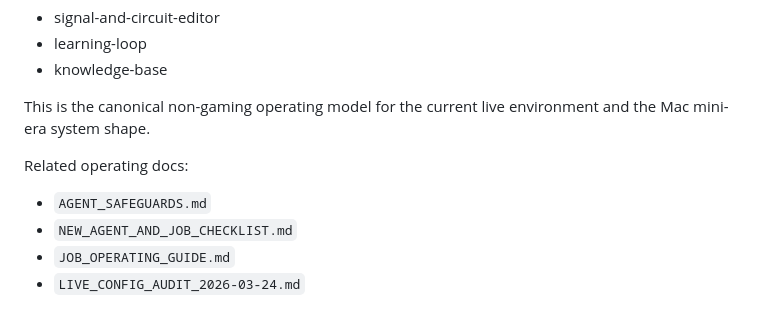
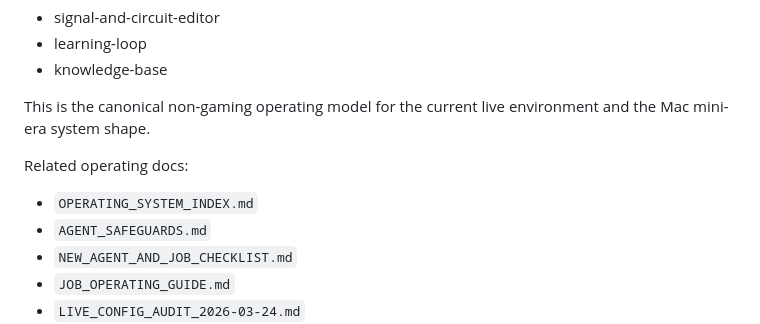
Before and after one commit to TMFPRETTY/ModelTripwire, a Markdown page: AGENT_REGISTRY.md, the part around the change. Rendered like a GitHub page.

Commit message:
Add top level operating system index

```diff
--- a/AGENT_REGISTRY.md
+++ b/AGENT_REGISTRY.md
@@ -213,6 +213,7 @@ Planned-but-not-fully-separate functions remain for:
 This is the canonical non-gaming operating model for the current live environment and the Mac mini-era system shape.
 
 Related operating docs:
+- `OPERATING_SYSTEM_INDEX.md`
 - `AGENT_SAFEGUARDS.md`
 - `NEW_AGENT_AND_JOB_CHECKLIST.md`
 - `JOB_OPERATING_GUIDE.md`
```
Also changed, not shown: OPERATING_SYSTEM_INDEX.md (added, +188 -0 lines).
